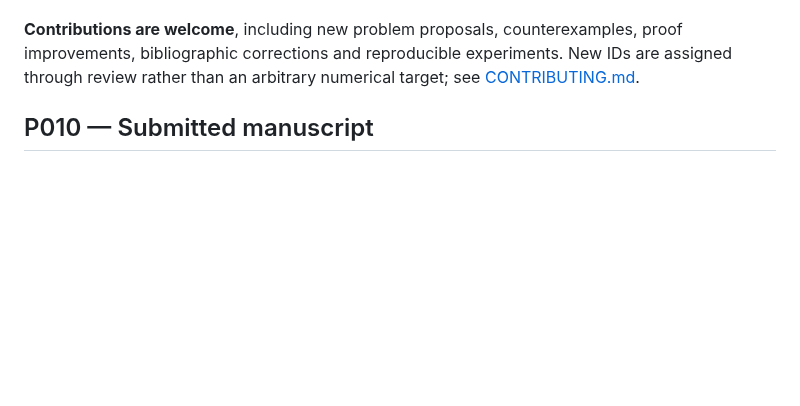
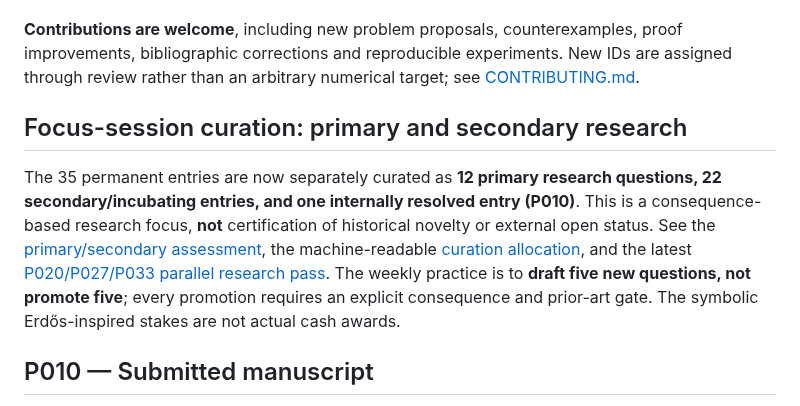
Before and after one commit to gsidoine/beyond-erdos, a Markdown page: README.md, the part around the change. Rendered like a GitHub page; blank space fills up the shorter version.

Commit message:
Surface primary-secondary curation and weekly five-draft focus policy

```diff
--- a/README.md
+++ b/README.md
@@ -28,6 +28,10 @@ These labels distinguish the research status of a *question* from the historical
 The [35-entry novelty and proof-gate audit](audits/consolidation-P001-P035-novelty-and-proof-gates.md) and [earlier P001–P030 portfolio](audits/portfolio-consolidation-P001-P030.md) groups the questions into five mathematical programs and distinguishes publication-ready proofs from provisional candidate questions. **P003, P005, P017, P018, P020 and P027** are the current theorem-building priorities; this is an editorial research focus, **not** a certification of novelty or openness. Contributions and newly proposed IDs remain welcome.
 
 **Contributions are welcome**, including new problem proposals, counterexamples, proof improvements, bibliographic corrections and reproducible experiments. New IDs are assigned through review rather than an arbitrary numerical target; see [CONTRIBUTING.md](CONTRIBUTING.md).
+
+## Focus-session curation: primary and secondary research
+
+The 35 permanent entries are now separately curated as **12 primary research questions, 22 secondary/incubating entries, and one internally resolved entry (P010)**. This is a consequence-based research focus, **not** certification of historical novelty or external open status. See the [primary/secondary assessment](audits/primary-secondary-catalogue-P001-P035.md), the machine-readable [curation allocation](data/curation.json), and the latest [P020/P027/P033 parallel research pass](audits/2026-10-30-focus-session-P020-P027-P033.md). The weekly practice is to **draft five new questions, not promote five**; every promotion requires an explicit consequence and prior-art gate. The symbolic Erdős-inspired stakes are not actual cash awards.
 
 ## P010 — Submitted manuscript
 
```
